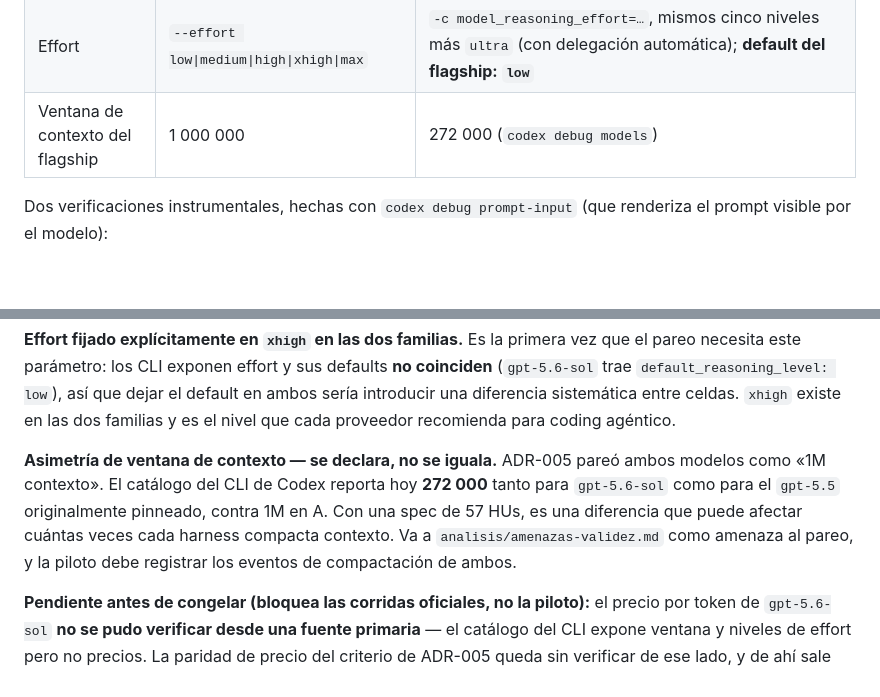
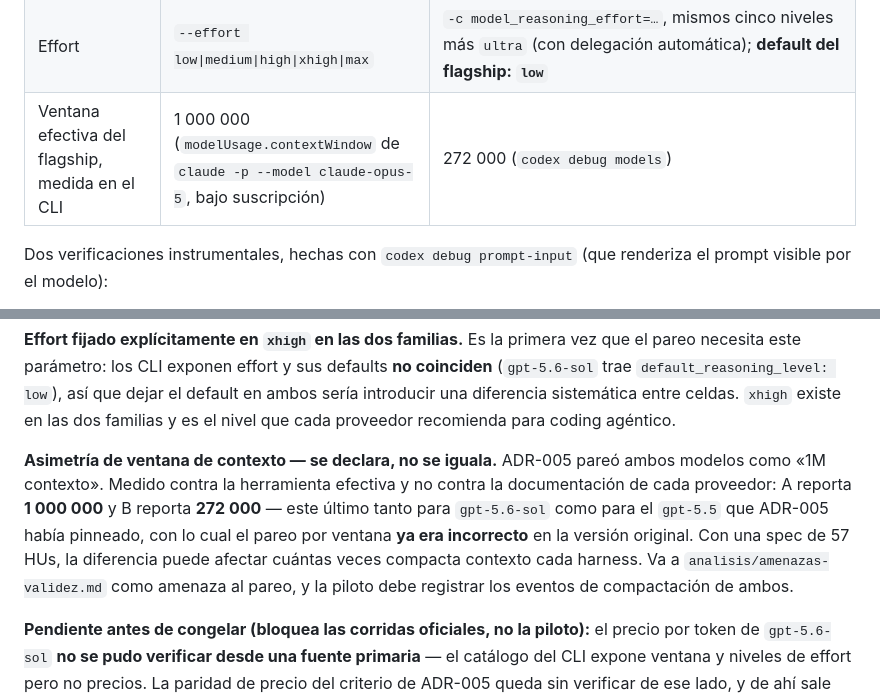
Before and after one commit to marianoamartinelli/tesina, a Markdown page: decisiones/ADR-009-harnesses-como-cli-y-orquestador-de-roles.md, 2 parts joined by grey strips. Rendered like a GitHub page; blank space fills up the shorter version.

```diff
--- a/decisiones/ADR-009-harnesses-como-cli-y-orquestador-de-roles.md
+++ b/decisiones/ADR-009-harnesses-como-cli-y-orquestador-de-roles.md
@@ -48,7 +48,7 @@ documentación.
 | Sandbox del shell | permission modes; sin sandbox por default en headless | `-s read-only\|workspace-write\|danger-full-access`, con sandbox por default |
 | Delegación a sub-agentes | herramienta `Task`, nativa | herramientas `spawn_agent`/`followup_task`/… con agente primario `/root`, nativas y gateadas por `<multi_agent_mode>` a pedido explícito |
 | Effort | `--effort low\|medium\|high\|xhigh\|max` | `-c model_reasoning_effort=…`, mismos cinco niveles más `ultra` (con delegación automática); **default del flagship: `low`** |
-| Ventana de contexto del flagship | 1 000 000 | 272 000 (`codex debug models`) |
+| Ventana efectiva del flagship, medida en el CLI | 1 000 000 (`modelUsage.contextWindow` de `claude -p --model claude-opus-5`, bajo suscripción) | 272 000 (`codex debug models`) |
 
 Dos verificaciones instrumentales, hechas con `codex debug prompt-input` (que renderiza
 el prompt visible por el modelo):
@@ -142,11 +142,13 @@ sería introducir una diferencia sistemática entre celdas. `xhigh` existe en la
 familias y es el nivel que cada proveedor recomienda para coding agéntico.
 
 **Asimetría de ventana de contexto — se declara, no se iguala.** ADR-005 pareó ambos
-modelos como «1M contexto». El catálogo del CLI de Codex reporta hoy **272 000** tanto
-para `gpt-5.6-sol` como para el `gpt-5.5` originalmente pinneado, contra 1M en A. Con
-una spec de 57 HUs, es una diferencia que puede afectar cuántas veces cada harness
-compacta contexto. Va a `analisis/amenazas-validez.md` como amenaza al pareo, y la
-piloto debe registrar los eventos de compactación de ambos.
+modelos como «1M contexto». Medido contra la herramienta efectiva y no contra la
+documentación de cada proveedor: A reporta **1 000 000** y B reporta **272 000** — este
+último tanto para `gpt-5.6-sol` como para el `gpt-5.5` que ADR-005 había pinneado, con lo
+cual el pareo por ventana **ya era incorrecto** en la versión original. Con una spec de
+57 HUs, la diferencia puede afectar cuántas veces compacta contexto cada harness. Va a
+`analisis/amenazas-validez.md` como amenaza al pareo, y la piloto debe registrar los
+eventos de compactación de ambos.
 
 **Pendiente antes de congelar (bloquea las corridas oficiales, no la piloto):** el precio
 por token de `gpt-5.6-sol` **no se pudo verificar desde una fuente primaria** — el
```
Also changed, not shown: journal/2026-08-16-harnesses-como-cli-y-roles.md (+16 -12 lines).
